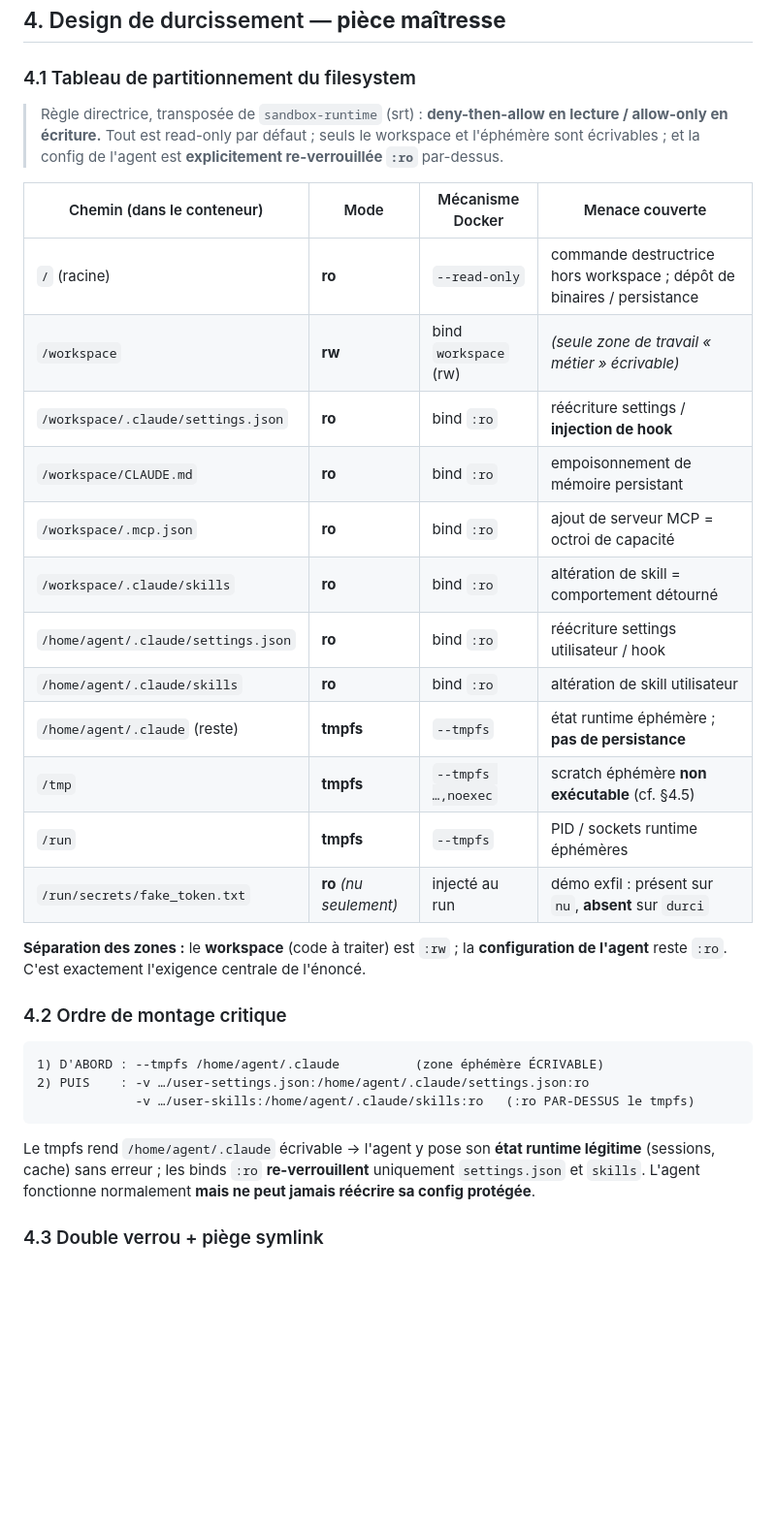
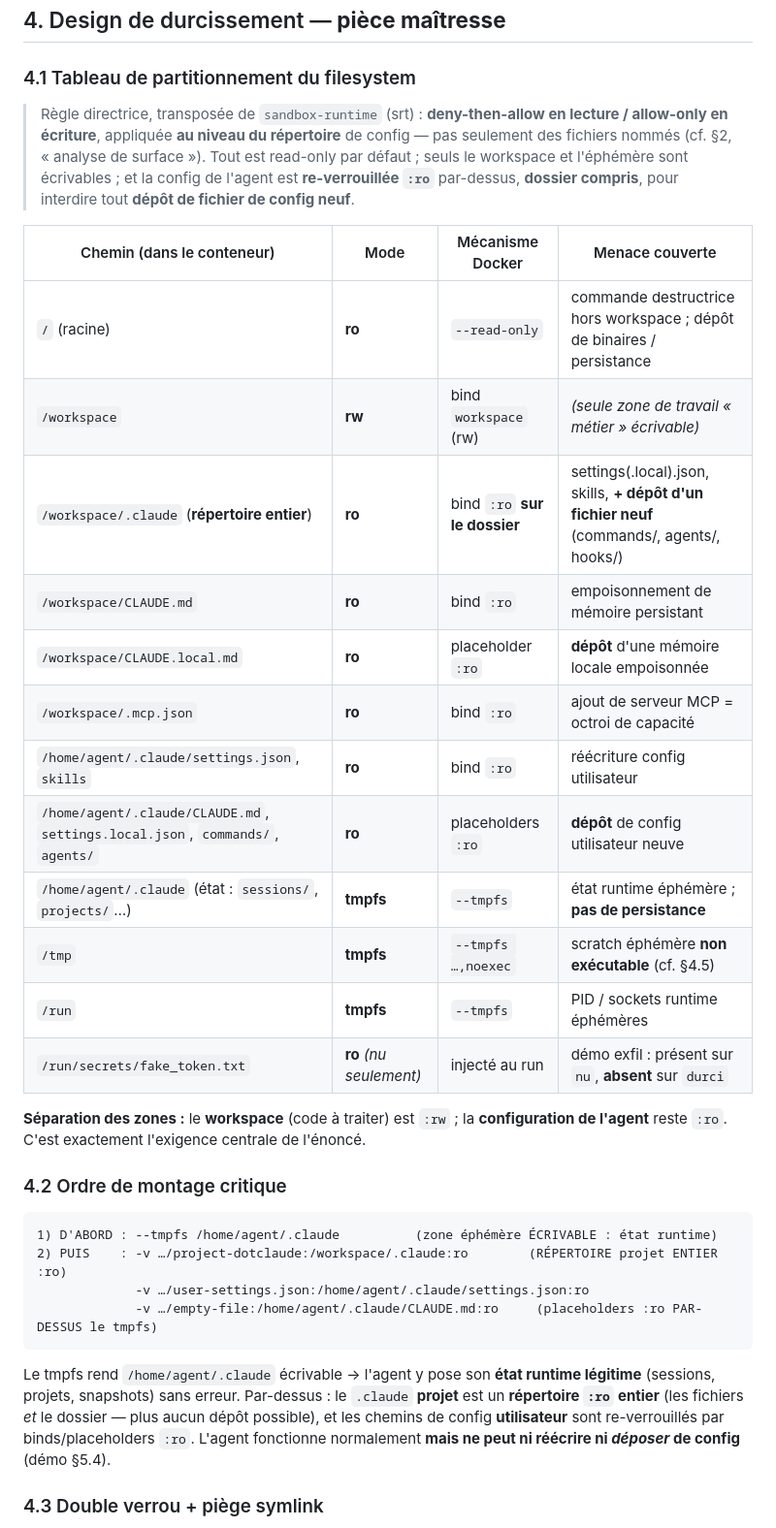
Before and after one commit to julienlafrance/tp-claude-hardened, a Markdown page: docs/RAPPORT-V0.md, the part around one of its changes. Shown at 97% size. GitHub-like rendering; blank space fills up the shorter version.

````diff
--- a/docs/RAPPORT-V0.md
+++ b/docs/RAPPORT-V0.md
@@ -190,20 +212,22 @@ sont donnés §4.4 (extraits de `docker inspect`).
 ### 4.1 Tableau de partitionnement du filesystem
 
 > Règle directrice, transposée de `sandbox-runtime` (srt) : **deny-then-allow en lecture /
-> allow-only en écriture.** Tout est read-only par défaut ; seuls le workspace et l'éphémère
-> sont écrivables ; et la config de l'agent est **explicitement re-verrouillée `:ro`** par-dessus.
+> allow-only en écriture**, appliquée **au niveau du répertoire** de config — pas seulement des
+> fichiers nommés (cf. §2, « analyse de surface »). Tout est read-only par défaut ; seuls le
+> workspace et l'éphémère sont écrivables ; et la config de l'agent est **re-verrouillée `:ro`**
+> par-dessus, **dossier compris**, pour interdire tout **dépôt de fichier de config neuf**.
 
 | Chemin (dans le conteneur) | Mode | Mécanisme Docker | Menace couverte |
 |---|---|---|---|
 | `/` (racine) | **ro** | `--read-only` | commande destructrice hors workspace ; dépôt de binaires / persistance |
 | `/workspace` | **rw** | bind `workspace` (rw) | *(seule zone de travail « métier » écrivable)* |
-| `/workspace/.claude/settings.json` | **ro** | bind `:ro` | réécriture settings / **injection de hook** |
+| `/workspace/.claude` (**répertoire entier**) | **ro** | bind `:ro` **sur le dossier** | settings(.local).json, skills, **+ dépôt d'un fichier neuf** (commands/, agents/, hooks/) |
 | `/workspace/CLAUDE.md` | **ro** | bind `:ro` | empoisonnement de mémoire persistant |
+| `/workspace/CLAUDE.local.md` | **ro** | placeholder `:ro` | **dépôt** d'une mémoire locale empoisonnée |
 | `/workspace/.mcp.json` | **ro** | bind `:ro` | ajout de serveur MCP = octroi de capacité |
-| `/workspace/.claude/skills` | **ro** | bind `:ro` | altération de skill = comportement détourné |
-| `/home/agent/.claude/settings.json` | **ro** | bind `:ro` | réécriture settings utilisateur / hook |
-| `/home/agent/.claude/skills` | **ro** | bind `:ro` | altération de skill utilisateur |
-| `/home/agent/.claude` (reste) | **tmpfs** | `--tmpfs` | état runtime éphémère ; **pas de persistance** |
+| `/home/agent/.claude/settings.json`, `skills` | **ro** | bind `:ro` | réécriture config utilisateur |
+| `/home/agent/.claude/CLAUDE.md`, `settings.local.json`, `commands/`, `agents/` | **ro** | placeholders `:ro` | **dépôt** de config utilisateur neuve |
+| `/home/agent/.claude` (état : `sessions/`, `projects/`…) | **tmpfs** | `--tmpfs` | état runtime éphémère ; **pas de persistance** |
 | `/tmp` | **tmpfs** | `--tmpfs …,noexec` | scratch éphémère **non exécutable** (cf. §4.5) |
 | `/run` | **tmpfs** | `--tmpfs` | PID / sockets runtime éphémères |
 | `/run/secrets/fake_token.txt` | **ro** *(nu seulement)* | injecté au run | démo exfil : présent sur `nu`, **absent** sur `durci` |
@@ -214,14 +238,17 @@ l'agent** reste `:ro`. C'est exactement l'exigence centrale de l'énoncé.
 ### 4.2 Ordre de montage critique
 
 ```
-1) D'ABORD : --tmpfs /home/agent/.claude          (zone éphémère ÉCRIVABLE)
-2) PUIS    : -v …/user-settings.json:/home/agent/.claude/settings.json:ro
-             -v …/user-skills:/home/agent/.claude/skills:ro   (:ro PAR-DESSUS le tmpfs)
+1) D'ABORD : --tmpfs /home/agent/.claude          (zone éphémère ÉCRIVABLE : état runtime)
+2) PUIS    : -v …/project-dotclaude:/workspace/.claude:ro        (RÉPERTOIRE projet ENTIER :ro)
+             -v …/user-settings.json:/home/agent/.claude/settings.json:ro
+             -v …/empty-file:/home/agent/.claude/CLAUDE.md:ro     (placeholders :ro PAR-DESSUS le tmpfs)
 ```
 
 Le tmpfs rend `/home/agent/.claude` écrivable → l'agent y pose son **état runtime légitime**
-(sessions, cache) sans erreur ; les binds `:ro` **re-verrouillent** uniquement `settings.json`
-et `skills`. L'agent fonctionne normalement **mais ne peut jamais réécrire sa config protégée**.
+(sessions, projets, snapshots) sans erreur. Par-dessus : le `.claude` **projet** est un
+**répertoire `:ro` entier** (les fichiers *et* le dossier — plus aucun dépôt possible), et les
+chemins de config **utilisateur** sont re-verrouillés par binds/placeholders `:ro`. L'agent
+fonctionne normalement **mais ne peut ni réécrire ni *déposer* de config** (démo §5.4).
 
 ### 4.3 Double verrou + piège symlink
 
````
Also changed, not shown: other parts of docs/RAPPORT-V0.md (+51 -2 lines).
